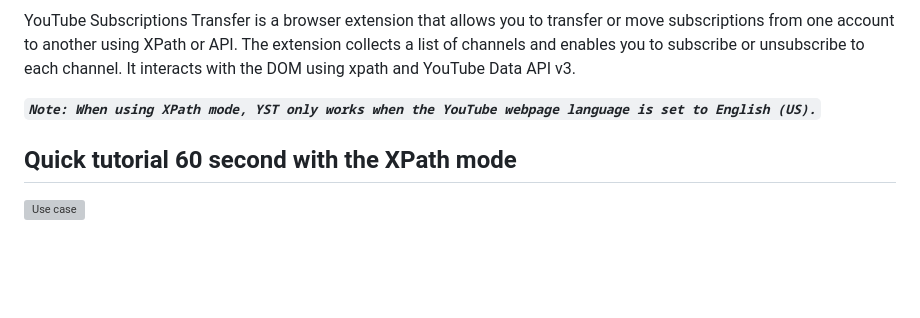
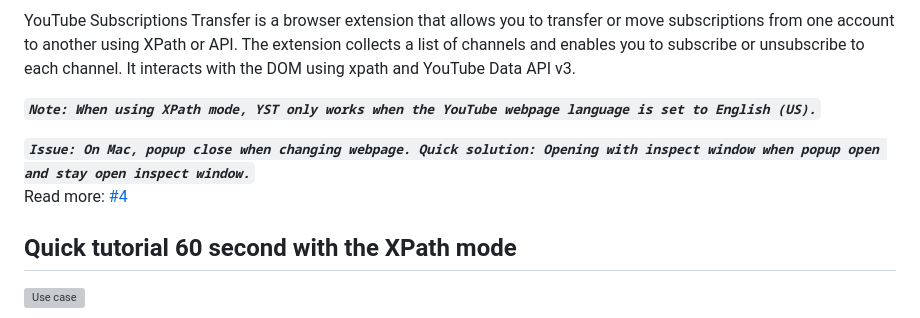
Before and after one commit to biplobsd/yst, a Markdown page: README.md, the part around the change. GitHub-like rendering; blank space fills up the shorter version; grey boxes are pictures that could not be loaded.

Commit message:
On Mac popup close issue

```diff
--- a/README.md
+++ b/README.md
@@ -5,6 +5,9 @@
 YouTube Subscriptions Transfer is a browser extension that allows you to transfer or move subscriptions from one account to another using XPath or API. The extension collects a list of channels and enables you to subscribe or unsubscribe to each channel. It interacts with the DOM using xpath and YouTube Data API v3.
 
 **_`Note: When using XPath mode, YST only works when the YouTube webpage language is set to English (US).`_**
+
+**_`Issue: On Mac, popup close when changing webpage. Quick solution: Opening with inspect window when popup open and stay open inspect window.`_** <br>
+Read more: [#4](https://github.com/biplobsd/yst/issues/4)
 
 ## Quick tutorial 60 second with the XPath mode
 
```
